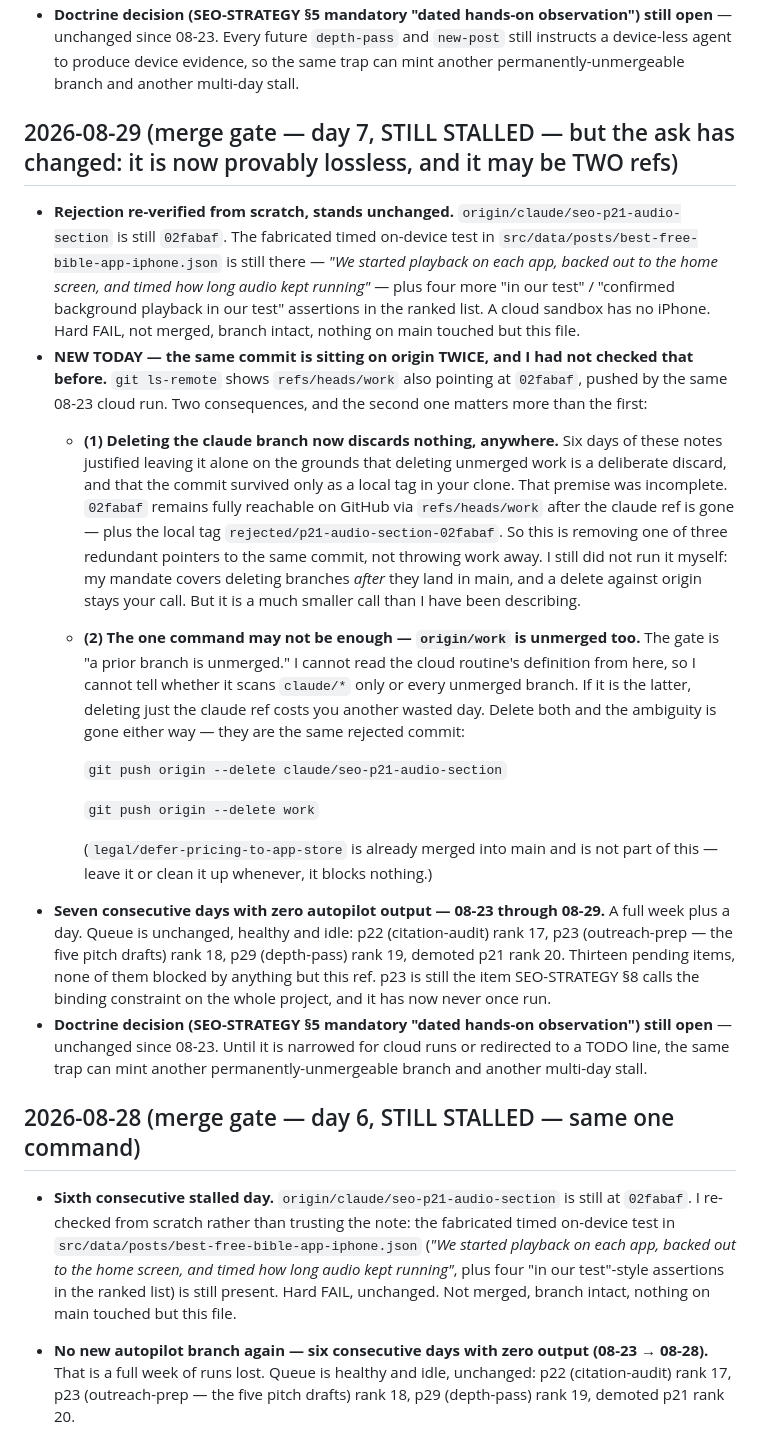
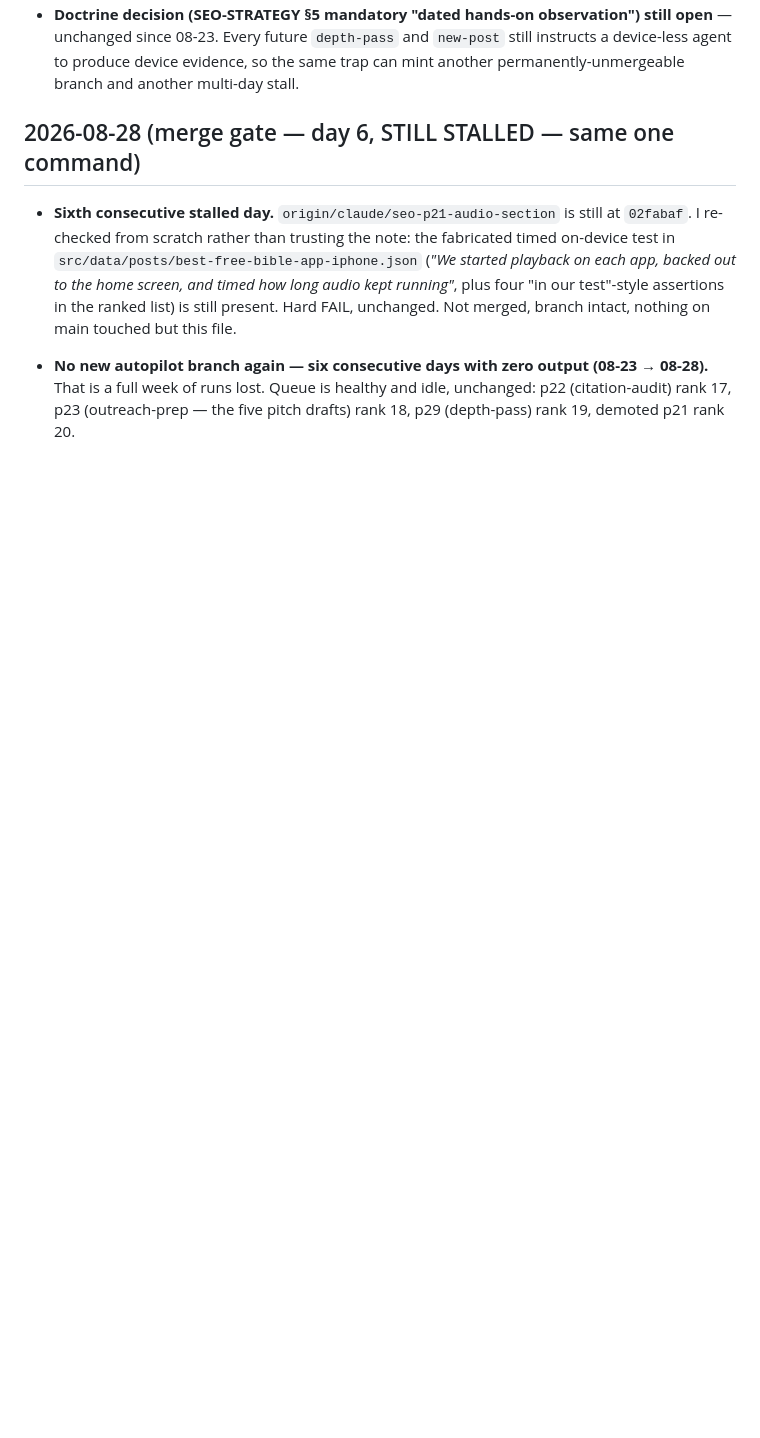
Before and after one commit to SlohGPT/faithwall-website, a Markdown page: TODO-KAROL.md, the part around one of its changes. Drawn GitHub-style; blank space fills up the shorter version.

```diff
--- a/TODO-KAROL.md
+++ b/TODO-KAROL.md
@@ -16,19 +20,4 @@ Items the SEO autopilot can't do itself. Newest first.
 - **Doctrine decision (SEO-STRATEGY §5 mandatory "dated hands-on observation") still open** — unchanged since 08-23. Every future `depth-pass` and `new-post` still instructs a device-less agent to produce device evidence, so the same trap can mint another permanently-unmergeable branch and another multi-day stall.
-
-## 2026-08-29 (merge gate — day 7, STILL STALLED — but the ask has changed: it is now provably lossless, and it may be TWO refs)
-
-- **Rejection re-verified from scratch, stands unchanged.** `origin/claude/seo-p21-audio-section` is still `02fabaf`. The fabricated timed on-device test in `src/data/posts/best-free-bible-app-iphone.json` is still there — *"We started playback on each app, backed out to the home screen, and timed how long audio kept running"* — plus four more "in our test" / "confirmed background playback in our test" assertions in the ranked list. A cloud sandbox has no iPhone. Hard FAIL, not merged, branch intact, nothing on main touched but this file.
-- **NEW TODAY — the same commit is sitting on origin TWICE, and I had not checked that before.** `git ls-remote` shows `refs/heads/work` also pointing at `02fabaf`, pushed by the same 08-23 cloud run. Two consequences, and the second one matters more than the first:
-  - **(1) Deleting the claude branch now discards nothing, anywhere.** Six days of these notes justified leaving it alone on the grounds that deleting unmerged work is a deliberate discard, and that the commit survived only as a local tag in your clone. That premise was incomplete. `02fabaf` remains fully reachable on GitHub via `refs/heads/work` after the claude ref is gone — plus the local tag `rejected/p21-audio-section-02fabaf`. So this is removing one of three redundant pointers to the same commit, not throwing work away. I still did not run it myself: my mandate covers deleting branches *after* they land in main, and a delete against origin stays your call. But it is a much smaller call than I have been describing.
-  - **(2) The one command may not be enough — `origin/work` is unmerged too.** The gate is "a prior branch is unmerged." I cannot read the cloud routine's definition from here, so I cannot tell whether it scans `claude/*` only or every unmerged branch. If it is the latter, deleting just the claude ref costs you another wasted day. Delete both and the ambiguity is gone either way — they are the same rejected commit:
-
-    `git push origin --delete claude/seo-p21-audio-section`
-
-    `git push origin --delete work`
-
-    (`legal/defer-pricing-to-app-store` is already merged into main and is not part of this — leave it or clean it up whenever, it blocks nothing.)
-- **Seven consecutive days with zero autopilot output — 08-23 through 08-29.** A full week plus a day. Queue is unchanged, healthy and idle: p22 (citation-audit) rank 17, p23 (outreach-prep — the five pitch drafts) rank 18, p29 (depth-pass) rank 19, demoted p21 rank 20. Thirteen pending items, none of them blocked by anything but this ref. p23 is still the item SEO-STRATEGY §8 calls the binding constraint on the whole project, and it has now never once run.
-- **Doctrine decision (SEO-STRATEGY §5 mandatory "dated hands-on observation") still open** — unchanged since 08-23. Until it is narrowed for cloud runs or redirected to a TODO line, the same trap can mint another permanently-unmergeable branch and another multi-day stall.
 
 ## 2026-08-28 (merge gate — day 6, STILL STALLED — same one command)
 
```
Also changed, not shown: other parts of TODO-KAROL.md (+11 -7 lines).
